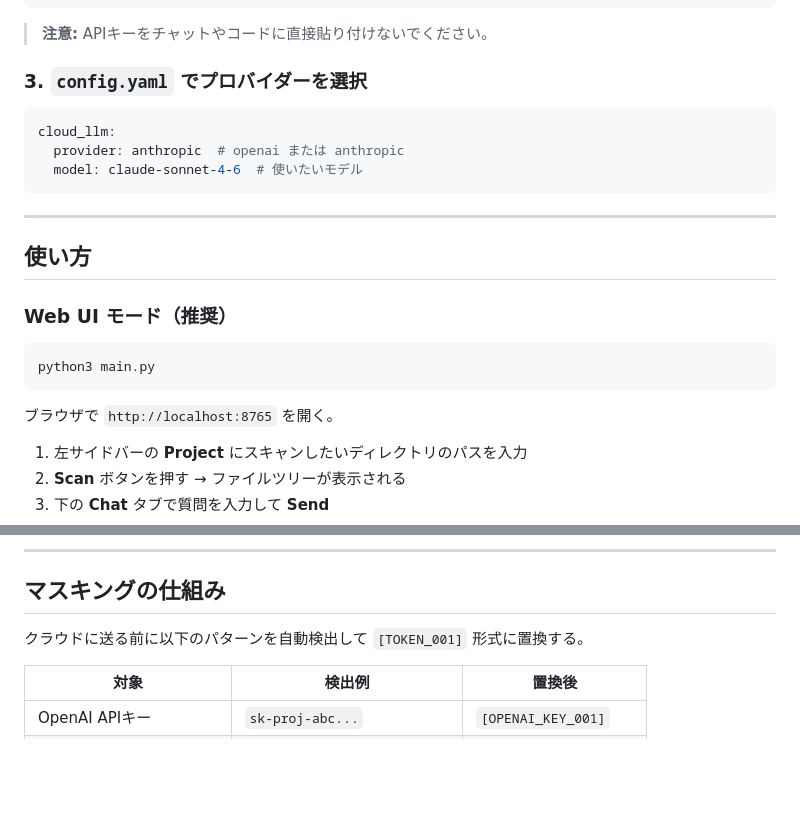
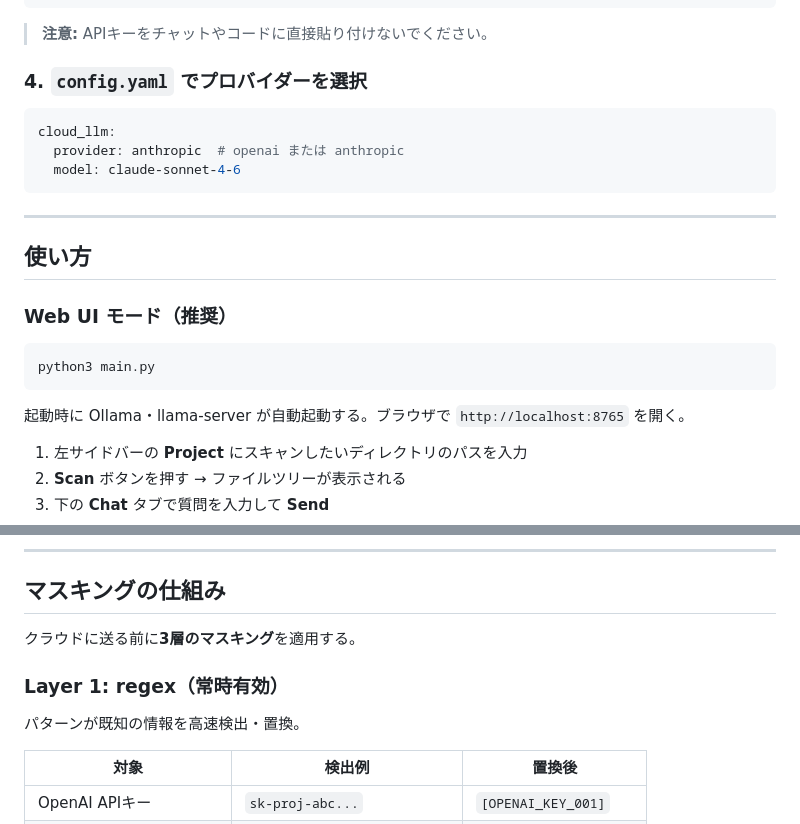
Before and after one commit to HarutoNakamura/coding-agent, a Markdown page: README.md, 2 parts joined by grey strips. GitHub-like rendering; blank space fills up the shorter version.

````diff
--- a/README.md
+++ b/README.md
@@ -58,12 +69,12 @@ source ~/.zshrc
 
 > **注意:** APIキーをチャットやコードに直接貼り付けないでください。
 
-### 3. `config.yaml` でプロバイダーを選択
+### 4. `config.yaml` でプロバイダーを選択
 
 ```yaml
 cloud_llm:
   provider: anthropic  # openai または anthropic
-  model: claude-sonnet-4-6  # 使いたいモデル
+  model: claude-sonnet-4-6
 ```
 
 ---
@@ -76,7 +87,7 @@ cloud_llm:
 python3 main.py
 ```
 
-ブラウザで `http://localhost:8765` を開く。
+起動時に Ollama・llama-server が自動起動する。ブラウザで `http://localhost:8765` を開く。
 
 1. 左サイドバーの **Project** にスキャンしたいディレクトリのパスを入力
 2. **Scan** ボタンを押す → ファイルツリーが表示される
@@ -150,7 +161,11 @@ Swagger UI: `http://localhost:8765/docs`
 
 ## マスキングの仕組み
 
-クラウドに送る前に以下のパターンを自動検出して `[TOKEN_001]` 形式に置換する。
+クラウドに送る前に**3層のマスキング**を適用する。
+
+### Layer 1: regex（常時有効）
+
+パターンが既知の情報を高速検出・置換。
 
 | 対象 | 検出例 | 置換後 |
 |------|--------|--------|
````
Also changed, not shown: other parts of README.md (+72 -24 lines).
